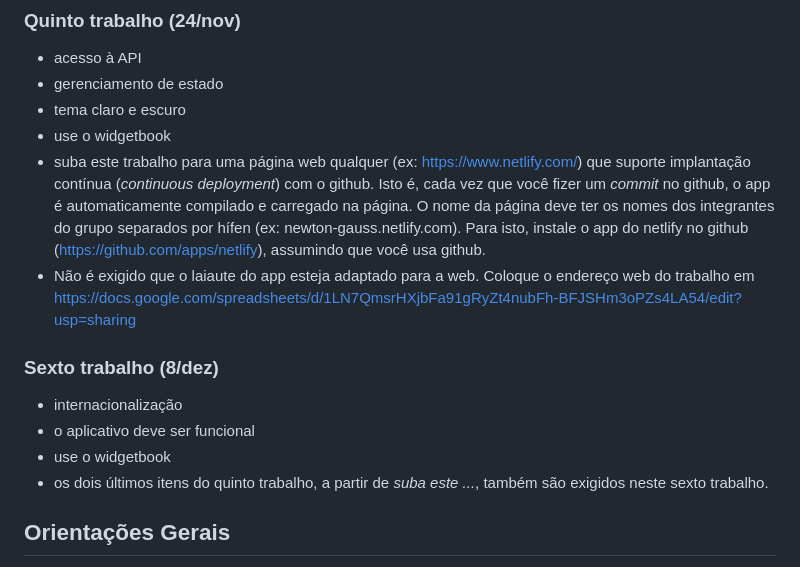
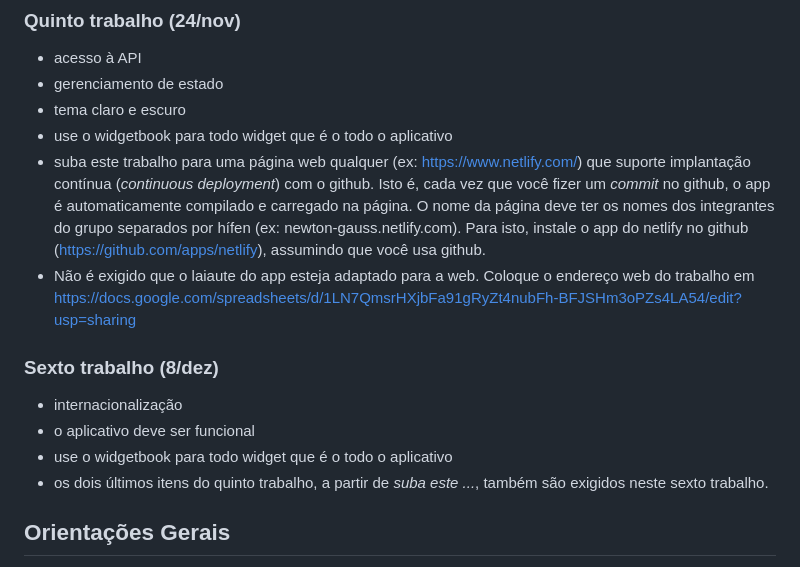
Before and after one commit to joseoliv/ddm, a Markdown page: trabalhos/docs/25 - Trabalhos 4, 5 e 6.md, the part around the change. Drawn GitHub-style.

Commit message:
trab mudaram

```diff
--- a/trabalhos/docs/25 - Trabalhos 4, 5 e 6.md
+++ b/trabalhos/docs/25 - Trabalhos 4, 5 e 6.md
@@ -41,7 +41,7 @@ Espera-se, para o quarto trabalho:
 - acesso à API
 - gerenciamento de estado
 - tema claro e escuro
-- use o widgetbook
+- use o widgetbook para todo widget que é o todo o aplicativo
 - suba este trabalho para uma página web qualquer (ex: https://www.netlify.com/) que suporte implantação contínua (_continuous deployment_) com o github. Isto é, cada vez que você fizer um _commit_ no github, o app é automaticamente compilado e carregado na página. O nome da página deve ter os nomes dos integrantes do grupo separados por hífen (ex: newton-gauss.netlify.com). Para isto, instale o app do netlify no github (https://github.com/apps/netlify), assumindo que você usa github.
 - Não é exigido que o laiaute do app esteja adaptado para a web. Coloque o endereço web do trabalho em
       https://docs.google.com/spreadsheets/d/1LN7QmsrHXjbFa91gRyZt4nubFh-BFJSHm3oPZs4LA54/edit?usp=sharing
@@ -52,7 +52,7 @@ Espera-se, para o quarto trabalho:
 
 - internacionalização
 - o aplicativo deve ser funcional
-- use o widgetbook
+- use o widgetbook para todo widget que é o todo o aplicativo
 - os dois últimos itens do quinto trabalho, a partir de *suba este ...*, também são exigidos neste sexto trabalho.
 
 ## Orientações Gerais
```
